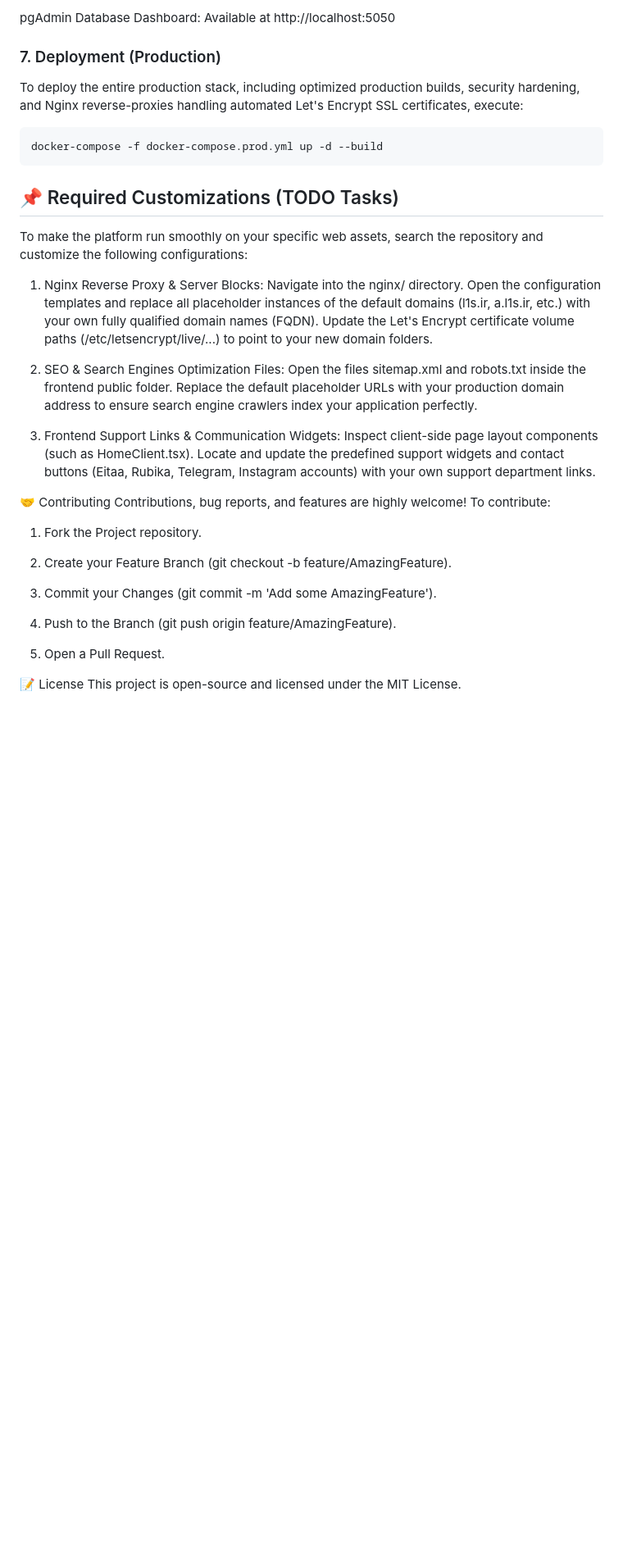
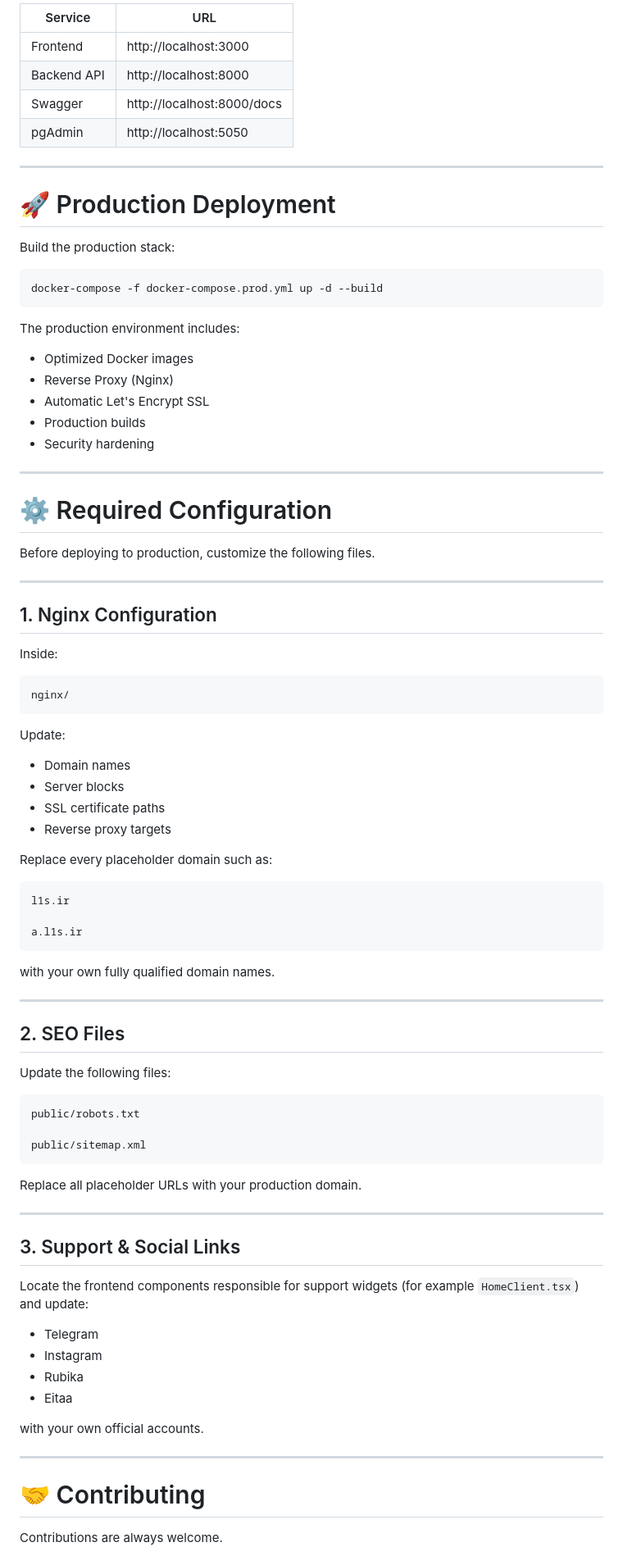
Before and after one commit to amirhd4/sh1_link_shorter, a Markdown page: README.md, the part around one of its changes. Shown at 82% size. Drawn GitHub-style; blank space fills up the shorter version.

````diff
--- a/README.md
+++ b/README.md
@@ -131,38 +255,92 @@ Interactive Backend API Docs (Swagger UI): Available at http://localhost:8000/do
 
-pgAdmin Database Dashboard: Available at http://localhost:5050
+| Service | URL |
+|----------|-----|
+| Frontend | http://localhost:3000 |
+| Backend API | http://localhost:8000 |
+| Swagger | http://localhost:8000/docs |
+| pgAdmin | http://localhost:5050 |
 
-### 7. Deployment (Production)
-To deploy the entire production stack, including optimized production builds, security hardening, and Nginx reverse-proxies handling automated Let's Encrypt SSL certificates, execute:
+---
+
+# 🚀 Production Deployment
+
+Build the production stack:
 
 ```bash
 docker-compose -f docker-compose.prod.yml up -d --build
 ```
 
+The production environment includes:
 
-## 📌 Required Customizations (TODO Tasks)
-To make the platform run smoothly on your specific web assets, search the repository and customize the following configurations:
+- Optimized Docker images
+- Reverse Proxy (Nginx)
+- Automatic Let's Encrypt SSL
+- Production builds
+- Security hardening
 
-1. Nginx Reverse Proxy & Server Blocks:
-Navigate into the nginx/ directory. Open the configuration templates and replace all placeholder instances of the default domains (l1s.ir, a.l1s.ir, etc.) with your own fully qualified domain names (FQDN). Update the Let's Encrypt certificate volume paths (/etc/letsencrypt/live/...) to point to your new domain folders.
+---
 
-2. SEO & Search Engines Optimization Files:
-Open the files sitemap.xml and robots.txt inside the frontend public folder. Replace the default placeholder URLs with your production domain address to ensure search engine crawlers index your application perfectly.
+# ⚙ Required Configuration
 
-4. Frontend Support Links & Communication Widgets:
-Inspect client-side page layout components (such as HomeClient.tsx). Locate and update the predefined support widgets and contact buttons (Eitaa, Rubika, Telegram, Instagram accounts) with your own support department links.
+Before deploying to production, customize the following files.
 
-🤝 Contributing
-Contributions, bug reports, and features are highly welcome! To contribute:
+---
 
-1. Fork the Project repository.
+## 1. Nginx Configuration
 
-2. Create your Feature Branch (git checkout -b feature/AmazingFeature).
+Inside:
 
-3. Commit your Changes (git commit -m 'Add some AmazingFeature').
+```
+nginx/
+```
 
-4. Push to the Branch (git push origin feature/AmazingFeature).
+Update:
 
-5. Open a Pull Request.
+- Domain names
+- Server blocks
+- SSL certificate paths
+- Reverse proxy targets
 
-📝 License
-This project is open-source and licensed under the MIT License.
+Replace every placeholder domain such as:
+
+```
+l1s.ir
+
+a.l1s.ir
+```
+
+with your own fully qualified domain names.
+
+---
+
+## 2. SEO Files
+
+Update the following files:
+
+```
+public/robots.txt
+
+public/sitemap.xml
+```
+
+Replace all placeholder URLs with your production domain.
+
+---
+
+## 3. Support & Social Links
+
+Locate the frontend components responsible for support widgets (for example `HomeClient.tsx`) and update:
+
+- Telegram
+- Instagram
+- Rubika
+- Eitaa
+
+with your own official accounts.
+
+---
+
+# 🤝 Contributing
+
+Contributions are always welcome.
+
````
Also changed, not shown: other parts of README.md (+205 -52 lines).
